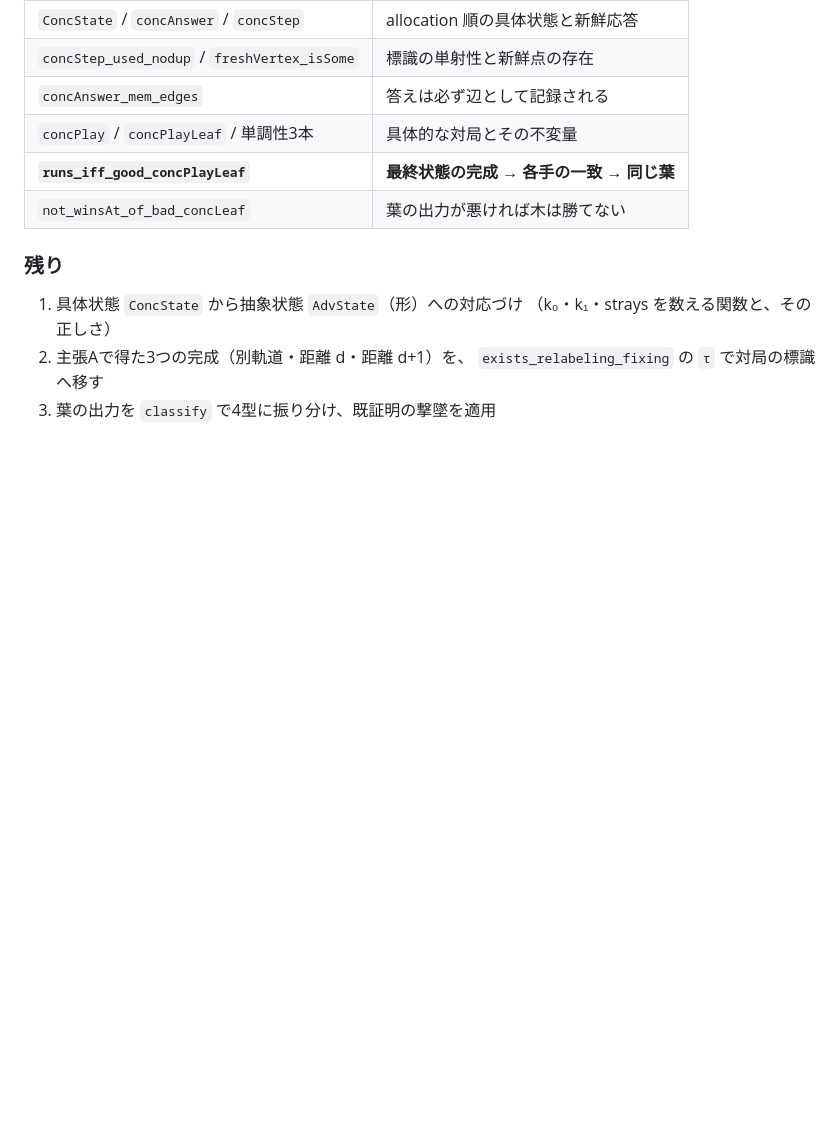
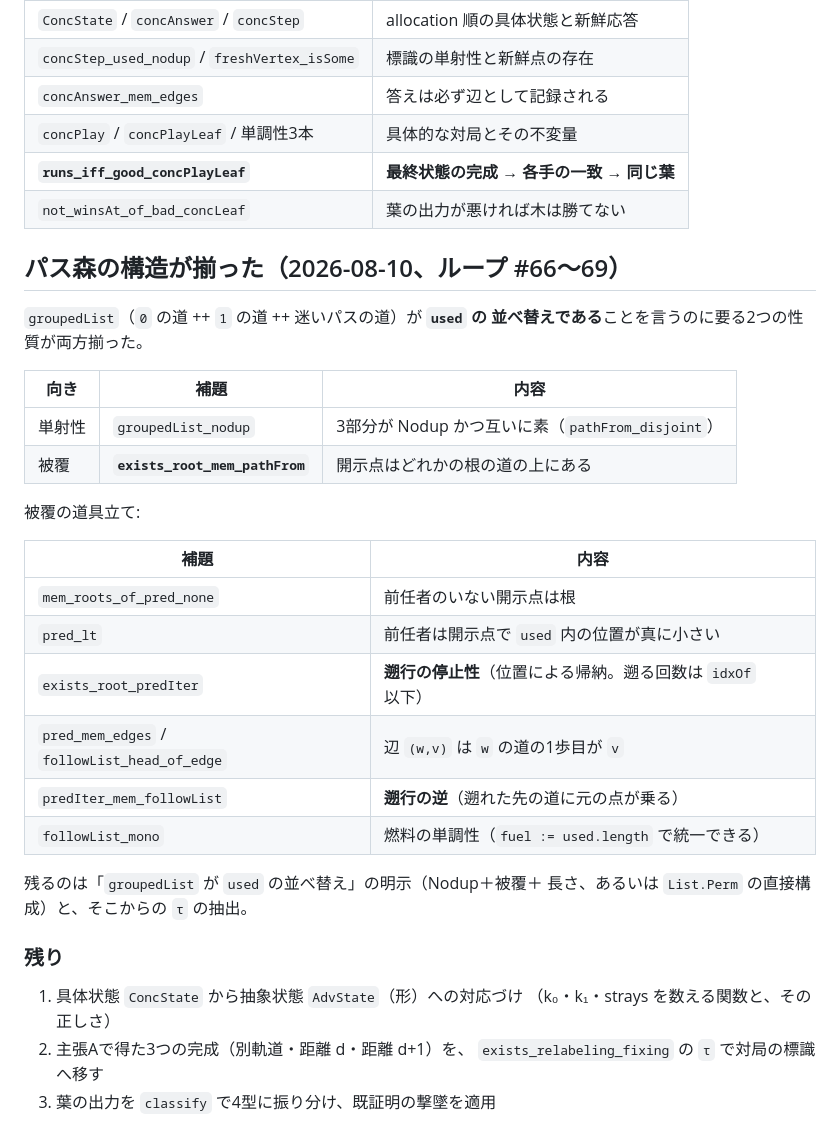
Before and after one commit to yokoyama-lab/periodic-tm, a Markdown page: research/17-lower-bound-labeling.md, the part around the change. GitHub-like rendering; blank space fills up the shorter version.

Commit message:
docs: research/17 にパス森の構造（単射性＋被覆）が揃ったことを記録

```diff
--- a/research/17-lower-bound-labeling.md
+++ b/research/17-lower-bound-labeling.md
@@ -117,6 +117,30 @@ P₁ と迷い頂点の番号がすべて 1 ずつずれる**。
 | **`runs_iff_good_concPlayLeaf`** | **最終状態の完成 → 各手の一致 → 同じ葉** |
 | `not_winsAt_of_bad_concLeaf` | 葉の出力が悪ければ木は勝てない |
 
+## パス森の構造が揃った（2026-08-10、ループ #66〜69）
+
+`groupedList`（`0` の道 ++ `1` の道 ++ 迷いパスの道）が **`used` の
+並べ替えである**ことを言うのに要る2つの性質が両方揃った。
+
+| 向き | 補題 | 内容 |
+|---|---|---|
+| 単射性 | `groupedList_nodup` | 3部分が Nodup かつ互いに素（`pathFrom_disjoint`） |
+| 被覆 | **`exists_root_mem_pathFrom`** | 開示点はどれかの根の道の上にある |
+
+被覆の道具立て:
+
+| 補題 | 内容 |
+|---|---|
+| `mem_roots_of_pred_none` | 前任者のいない開示点は根 |
+| `pred_lt` | 前任者は開示点で `used` 内の位置が真に小さい |
+| `exists_root_predIter` | **遡行の停止性**（位置による帰納。遡る回数は `idxOf` 以下） |
+| `pred_mem_edges` / `followList_head_of_edge` | 辺 `(w,v)` は `w` の道の1歩目が `v` |
+| `predIter_mem_followList` | **遡行の逆**（遡れた先の道に元の点が乗る） |
+| `followList_mono` | 燃料の単調性（`fuel := used.length` で統一できる） |
+
+残るのは「`groupedList` が `used` の並べ替え」の明示（Nodup＋被覆＋
+長さ、あるいは `List.Perm` の直接構成）と、そこからの `τ` の抽出。
+
 ### 残り
 
 1. 具体状態 `ConcState` から抽象状態 `AdvState`（形）への対応づけ
```
